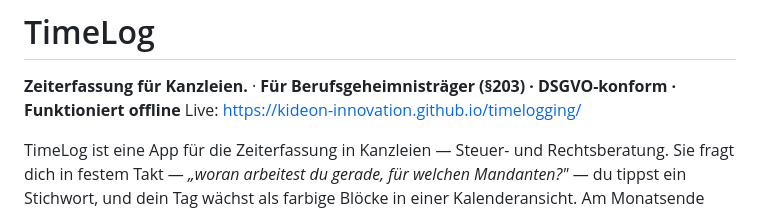
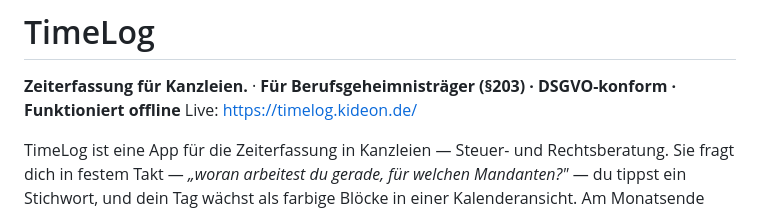
Before and after one commit to Kideon-Innovation/timelog, a Markdown page: README.md, the part around the change. Drawn GitHub-style.

```diff
--- a/README.md
+++ b/README.md
@@ -1,7 +1,7 @@
 # TimeLog
 
 **Zeiterfassung für Kanzleien.** · **Für Berufsgeheimnisträger (§203) · DSGVO-konform · Funktioniert offline**
-Live: https://kideon-innovation.github.io/timelogging/
+Live: https://timelog.kideon.de/
 
 TimeLog ist eine App für die Zeiterfassung in Kanzleien — Steuer- und Rechtsberatung. Sie
 fragt dich in festem Takt — *„woran arbeitest du gerade, für welchen Mandanten?"* — du
```
